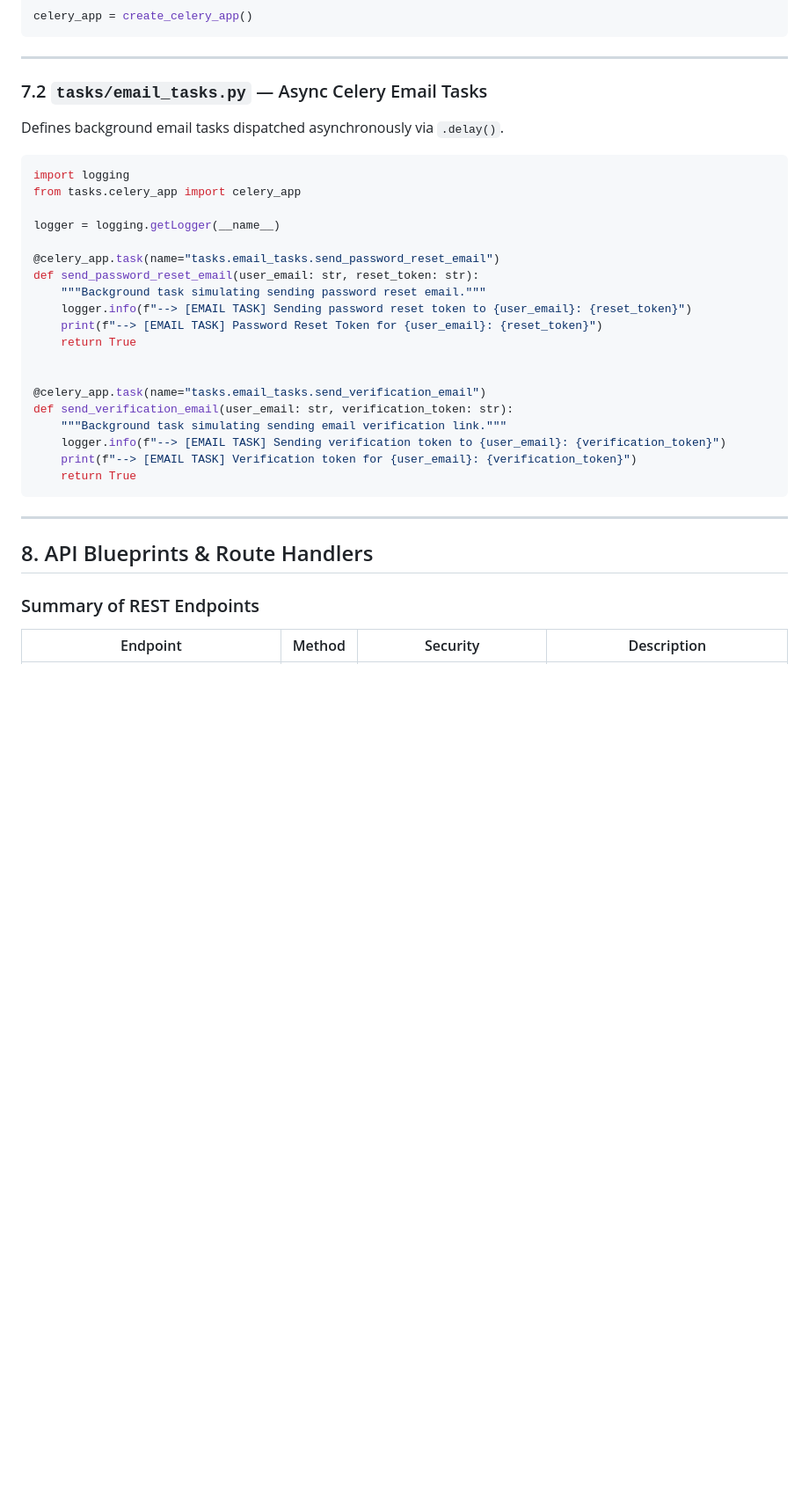
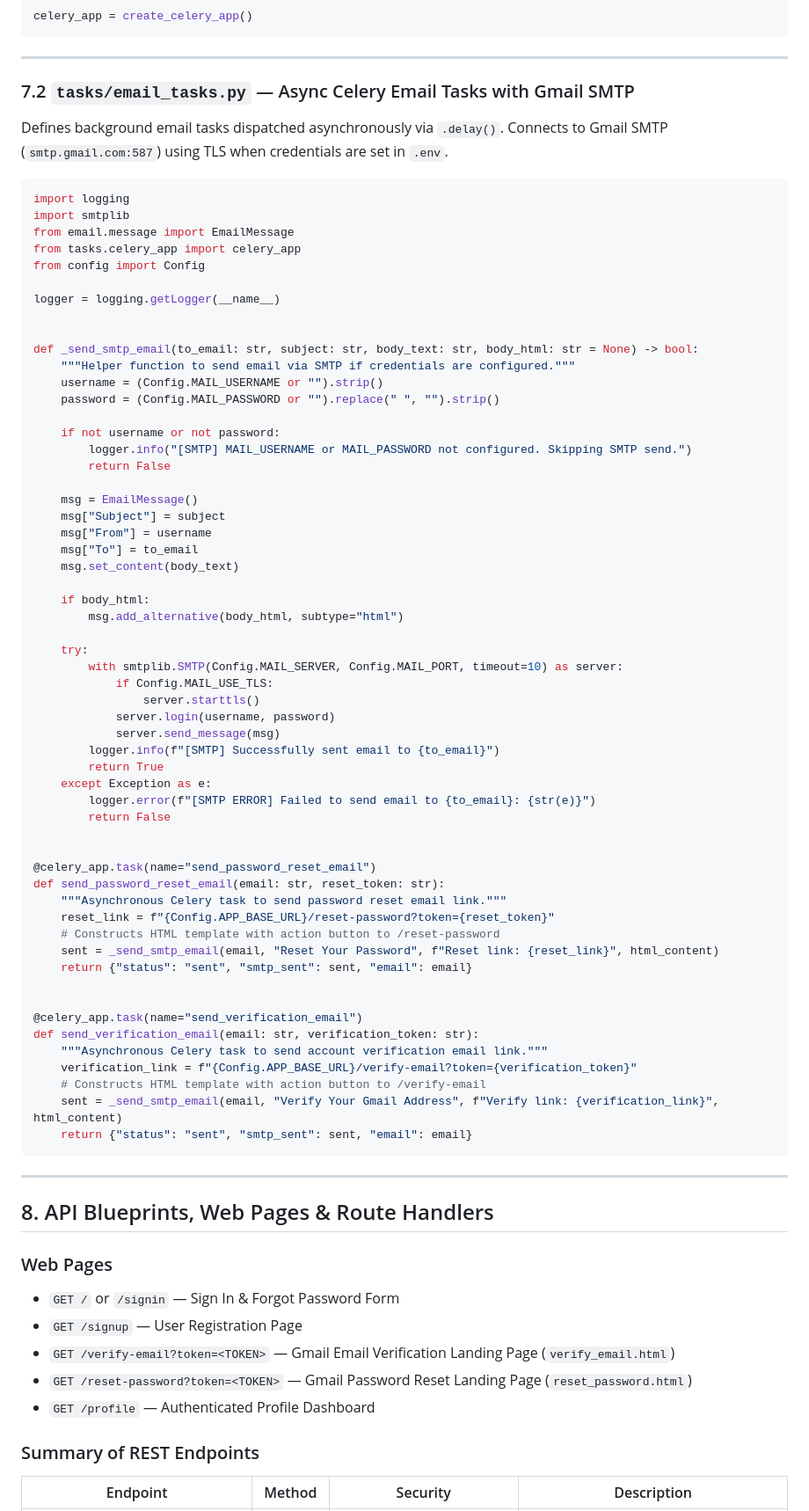
Before and after one commit to hammadsarwar789/JWT-Team-Management-System, a Markdown page: PROJECT_STUDY_NOTES.md, the part around one of its changes. Shown at 88% size. Drawn GitHub-style; blank space fills up the shorter version.

Commit message:
docs: update PROJECT_STUDY_NOTES.md with Gmail verification & reset password architecture

````diff
--- a/PROJECT_STUDY_NOTES.md
+++ b/PROJECT_STUDY_NOTES.md
@@ -728,35 +728,79 @@ celery_app = create_celery_app()
 
 ---
 
-### 7.2 `tasks/email_tasks.py` — Async Celery Email Tasks
+### 7.2 `tasks/email_tasks.py` — Async Celery Email Tasks with Gmail SMTP
 
-Defines background email tasks dispatched asynchronously via `.delay()`.
+Defines background email tasks dispatched asynchronously via `.delay()`. Connects to Gmail SMTP (`smtp.gmail.com:587`) using TLS when credentials are set in `.env`.
 
 ```python
 import logging
+import smtplib
+from email.message import EmailMessage
 from tasks.celery_app import celery_app
+from config import Config
 
 logger = logging.getLogger(__name__)
 
-@celery_app.task(name="tasks.email_tasks.send_password_reset_email")
-def send_password_reset_email(user_email: str, reset_token: str):
-    """Background task simulating sending password reset email."""
-    logger.info(f"--> [EMAIL TASK] Sending password reset token to {user_email}: {reset_token}")
-    print(f"--> [EMAIL TASK] Password Reset Token for {user_email}: {reset_token}")
-    return True
+
+def _send_smtp_email(to_email: str, subject: str, body_text: str, body_html: str = None) -> bool:
+    """Helper function to send email via SMTP if credentials are configured."""
+    username = (Config.MAIL_USERNAME or "").strip()
+    password = (Config.MAIL_PASSWORD or "").replace(" ", "").strip()
+
+    if not username or not password:
+        logger.info("[SMTP] MAIL_USERNAME or MAIL_PASSWORD not configured. Skipping SMTP send.")
+        return False
+
+    msg = EmailMessage()
+    msg["Subject"] = subject
+    msg["From"] = username
+    msg["To"] = to_email
+    msg.set_content(body_text)
+
+    if body_html:
+        msg.add_alternative(body_html, subtype="html")
+
+    try:
+        with smtplib.SMTP(Config.MAIL_SERVER, Config.MAIL_PORT, timeout=10) as server:
+            if Config.MAIL_USE_TLS:
+                server.starttls()
+            server.login(username, password)
+            server.send_message(msg)
+        logger.info(f"[SMTP] Successfully sent email to {to_email}")
+        return True
+    except Exception as e:
+        logger.error(f"[SMTP ERROR] Failed to send email to {to_email}: {str(e)}")
+        return False
 
 
-@celery_app.task(name="tasks.email_tasks.send_verification_email")
-def send_verification_email(user_email: str, verification_token: str):
-    """Background task simulating sending email verification link."""
-    logger.info(f"--> [EMAIL TASK] Sending verification token to {user_email}: {verification_token}")
-    print(f"--> [EMAIL TASK] Verification token for {user_email}: {verification_token}")
-    return True
+@celery_app.task(name="send_password_reset_email")
+def send_password_reset_email(email: str, reset_token: str):
+    """Asynchronous Celery task to send password reset email link."""
+    reset_link = f"{Config.APP_BASE_URL}/reset-password?token={reset_token}"
+    # Constructs HTML template with action button to /reset-password
+    sent = _send_smtp_email(email, "Reset Your Password", f"Reset link: {reset_link}", html_content)
+    return {"status": "sent", "smtp_sent": sent, "email": email}
+
+
+@celery_app.task(name="send_verification_email")
+def send_verification_email(email: str, verification_token: str):
+    """Asynchronous Celery task to send account verification email link."""
+    verification_link = f"{Config.APP_BASE_URL}/verify-email?token={verification_token}"
+    # Constructs HTML template with action button to /verify-email
+    sent = _send_smtp_email(email, "Verify Your Gmail Address", f"Verify link: {verification_link}", html_content)
+    return {"status": "sent", "smtp_sent": sent, "email": email}
 ```
 
 ---
 
-## 8. API Blueprints & Route Handlers
+## 8. API Blueprints, Web Pages & Route Handlers
+
+### Web Pages
+- `GET /` or `/signin` — Sign In & Forgot Password Form
+- `GET /signup` — User Registration Page
+- `GET /verify-email?token=<TOKEN>` — Gmail Email Verification Landing Page (`verify_email.html`)
+- `GET /reset-password?token=<TOKEN>` — Gmail Password Reset Landing Page (`reset_password.html`)
+- `GET /profile` — Authenticated Profile Dashboard
 
 ### Summary of REST Endpoints
 
````
Also changed, not shown: other parts of PROJECT_STUDY_NOTES.md (+7 -6 lines).
